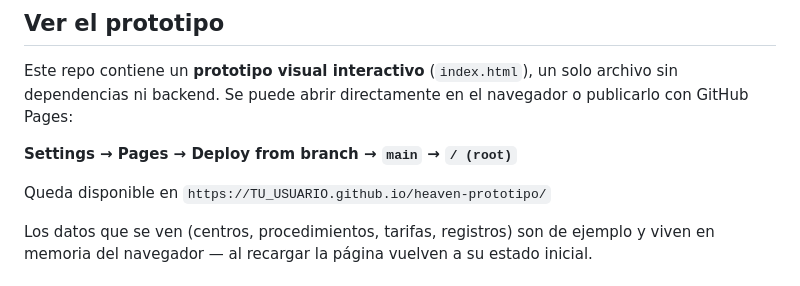
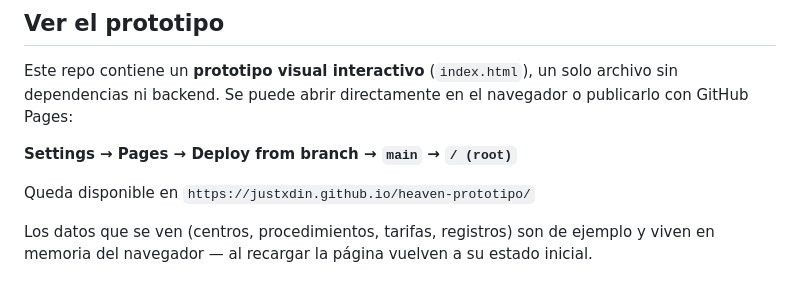
Before and after one commit to justxdin/heaven-prototipo, a Markdown page: README.md, the part around the change. GitHub-like rendering.

```diff
--- a/README.md
+++ b/README.md
@@ -10,7 +10,7 @@ Este repo contiene un **prototipo visual interactivo** (`index.html`), un solo a
 
 **Settings → Pages → Deploy from branch → `main` → `/ (root)`**
 
-Queda disponible en `https://TU_USUARIO.github.io/heaven-prototipo/`
+Queda disponible en `https://justxdin.github.io/heaven-prototipo/`
 
 Los datos que se ven (centros, procedimientos, tarifas, registros) son de ejemplo y viven en memoria del navegador — al recargar la página vuelven a su estado inicial.
 
```
